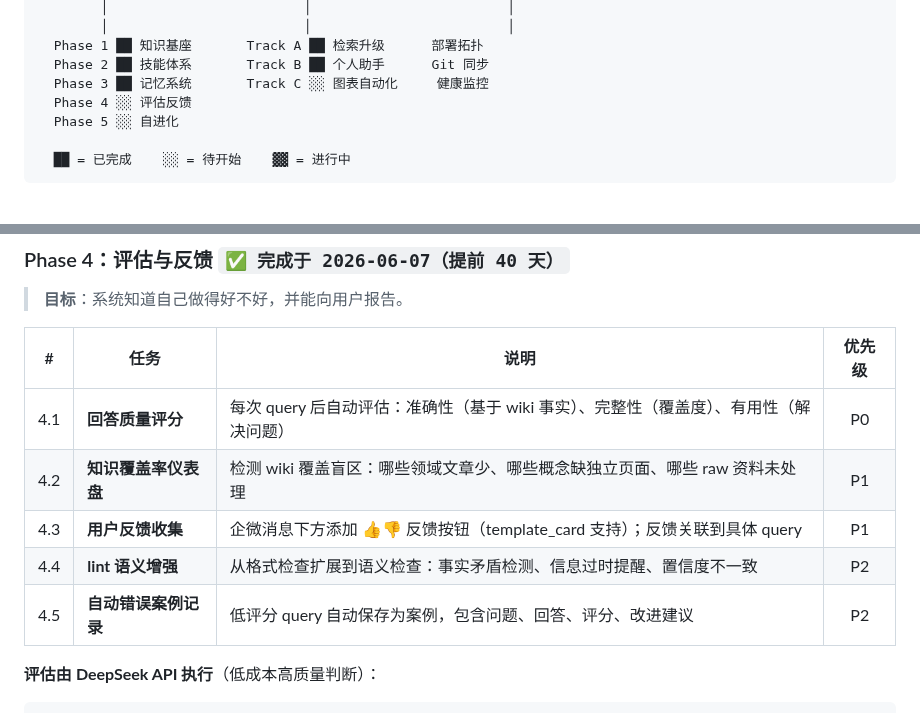
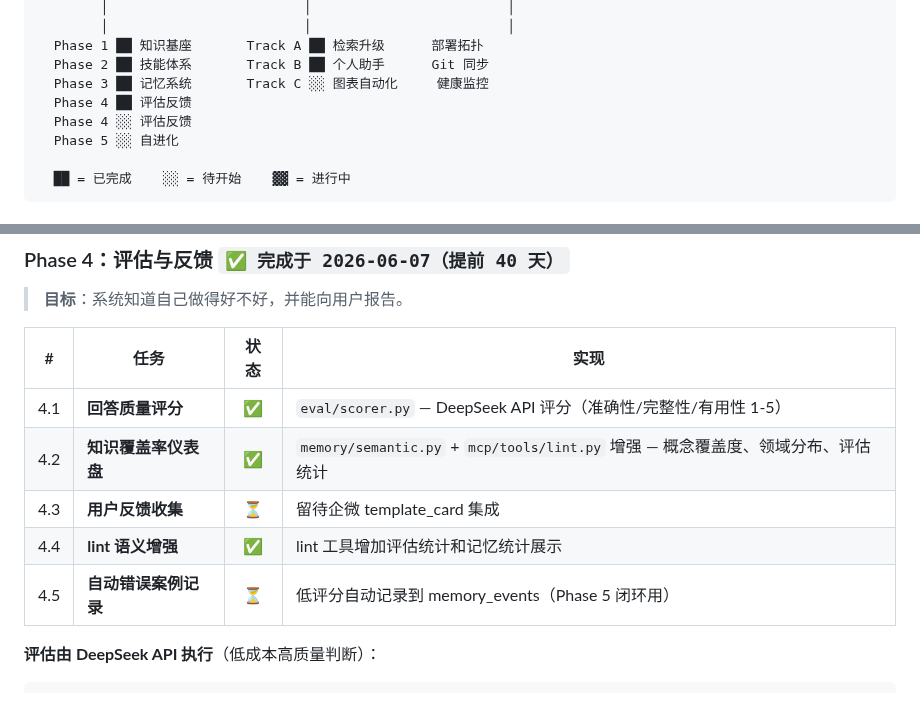
Before and after one commit to JXY001A/knowledge-wiki, a Markdown page: wiki/综合分析/AI 自进化知识系统 — 总体路线图.md, 2 parts joined by grey strips. Rendered like a GitHub page.

Commit message:
synthesis: Phase 4 设计文档更新 — 评估系统实现细节 + 全景图更新

```diff
--- a/wiki/综合分析/AI 自进化知识系统 — 总体路线图.md
+++ b/wiki/综合分析/AI 自进化知识系统 — 总体路线图.md
@@ -37,6 +37,7 @@ confidence: high
   Phase 1 ██ 知识基座       Track A ██ 检索升级      部署拓扑
   Phase 2 ██ 技能体系       Track B ██ 个人助手      Git 同步
   Phase 3 ██ 记忆系统       Track C ░░ 图表自动化     健康监控
+  Phase 4 ██ 评估反馈
   Phase 4 ░░ 评估反馈
   Phase 5 ░░ 自进化
 
@@ -128,13 +129,13 @@ Layer 1: 知识基座            ███████████████
 
 > **目标**：系统知道自己做得好不好，并能向用户报告。
 
-| # | 任务 | 说明 | 优先级 |
-|---|------|------|:---:|
-| 4.1 | **回答质量评分** | 每次 query 后自动评估：准确性（基于 wiki 事实）、完整性（覆盖度）、有用性（解决问题） | P0 |
-| 4.2 | **知识覆盖率仪表盘** | 检测 wiki 覆盖盲区：哪些领域文章少、哪些概念缺独立页面、哪些 raw 资料未处理 | P1 |
-| 4.3 | **用户反馈收集** | 企微消息下方添加 👍👎 反馈按钮（template_card 支持）；反馈关联到具体 query | P1 |
-| 4.4 | **lint 语义增强** | 从格式检查扩展到语义检查：事实矛盾检测、信息过时提醒、置信度不一致 | P2 |
-| 4.5 | **自动错误案例记录** | 低评分 query 自动保存为案例，包含问题、回答、评分、改进建议 | P2 |
+| # | 任务 | 状态 | 实现 |
+|---|------|:---:|------|
+| 4.1 | **回答质量评分** | ✅ | `eval/scorer.py` — DeepSeek API 评分（准确性/完整性/有用性 1-5）|
+| 4.2 | **知识覆盖率仪表盘** | ✅ | `memory/semantic.py` + `mcp/tools/lint.py` 增强 — 概念覆盖度、领域分布、评估统计 |
+| 4.3 | **用户反馈收集** | ⏳ | 留待企微 template_card 集成 |
+| 4.4 | **lint 语义增强** | ✅ | lint 工具增加评估统计和记忆统计展示 |
+| 4.5 | **自动错误案例记录** | ⏳ | 低评分自动记录到 memory_events（Phase 5 闭环用） |
 
 **评估由 DeepSeek API 执行**（低成本高质量判断）：
 
```
Also changed, not shown: other parts of wiki/综合分析/AI 自进化知识系统 — 总体路线图.md (+1 -1 lines).
